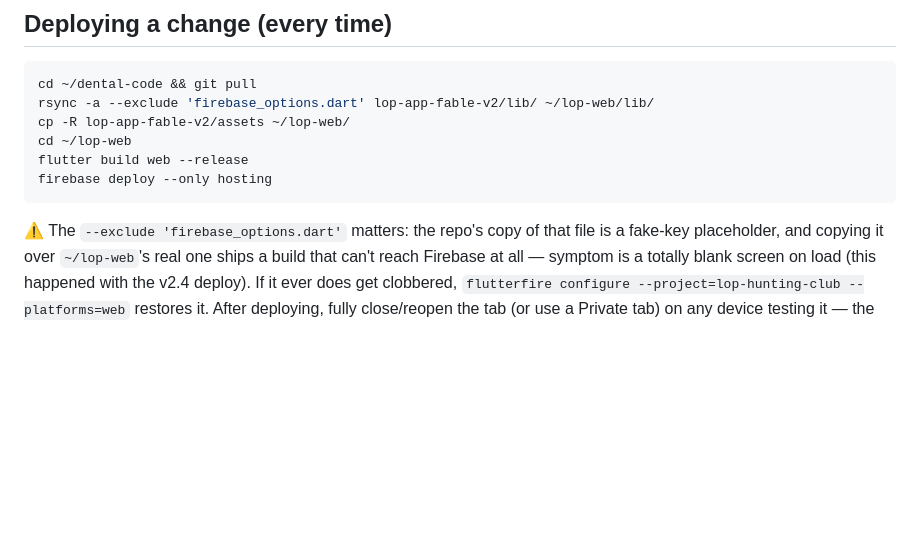
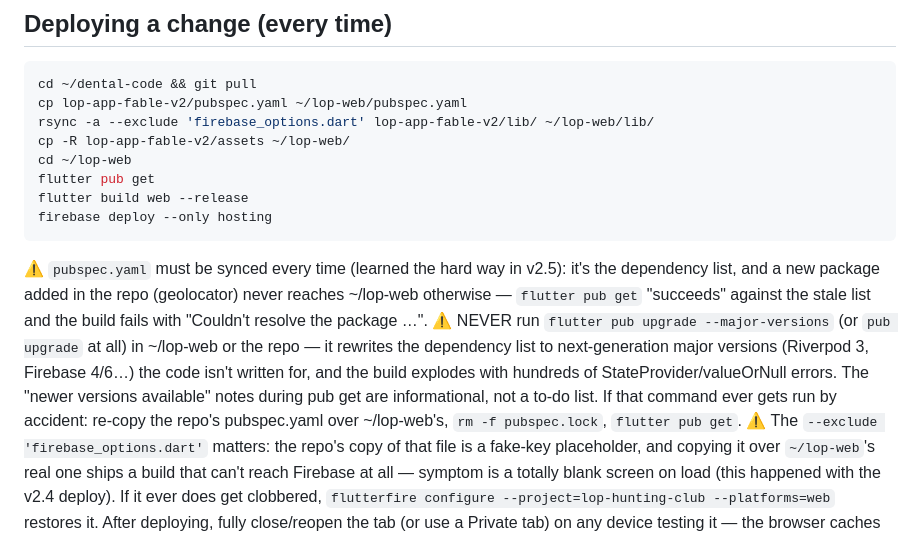
Before and after one commit to toothdoc1978-bit/dental-code, a Markdown page: lop-app-fable-v2/LOPnotes.md, the part around the change. Rendered like a GitHub page; blank space fills up the shorter version.

Commit message:
LOP: deploy routine must sync pubspec.yaml; document the pub-upgrade footgun
v2.5 added the geolocator dependency but the deploy routine never copied
pubspec.yaml to ~/lop-web, so its stale dependency list couldn't resolve the
package and the web build failed. Routine now syncs pubspec.yaml and runs pub
get every deploy. Also documents that flutter pub upgrade --major-versions
must never be run (it jumped lop-web to Riverpod 3 / Firebase 4-6, which the
code isn't written for) and the recovery steps if it happens.

Co-Authored-By: Claude Fable 5 <noreply@anthropic.com>
Claude-Session: https://claude.ai/code/session_01VFa3Fjfj6XBE7gREMmjsXW

````diff
--- a/lop-app-fable-v2/LOPnotes.md
+++ b/lop-app-fable-v2/LOPnotes.md
@@ -17,12 +17,25 @@
 ## Deploying a change (every time)
 ```bash
 cd ~/dental-code && git pull
+cp lop-app-fable-v2/pubspec.yaml ~/lop-web/pubspec.yaml
 rsync -a --exclude 'firebase_options.dart' lop-app-fable-v2/lib/ ~/lop-web/lib/
 cp -R lop-app-fable-v2/assets ~/lop-web/
 cd ~/lop-web
+flutter pub get
 flutter build web --release
 firebase deploy --only hosting
 ```
+⚠️ `pubspec.yaml` must be synced every time (learned the hard way in v2.5):
+it's the dependency list, and a new package added in the repo (geolocator)
+never reaches ~/lop-web otherwise — `flutter pub get` "succeeds" against the
+stale list and the build fails with "Couldn't resolve the package …".
+⚠️ NEVER run `flutter pub upgrade --major-versions` (or `pub upgrade` at all)
+in ~/lop-web or the repo — it rewrites the dependency list to next-generation
+major versions (Riverpod 3, Firebase 4/6…) the code isn't written for, and
+the build explodes with hundreds of StateProvider/valueOrNull errors. The
+"newer versions available" notes during pub get are informational, not a
+to-do list. If that command ever gets run by accident: re-copy the repo's
+pubspec.yaml over ~/lop-web's, `rm -f pubspec.lock`, `flutter pub get`.
 ⚠️ The `--exclude 'firebase_options.dart'` matters: the repo's copy of that
 file is a fake-key placeholder, and copying it over `~/lop-web`'s real one
 ships a build that can't reach Firebase at all — symptom is a totally blank
````
